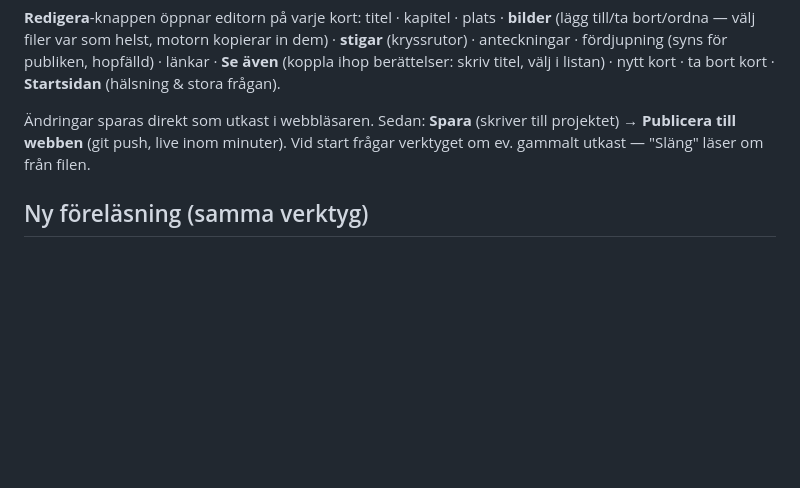
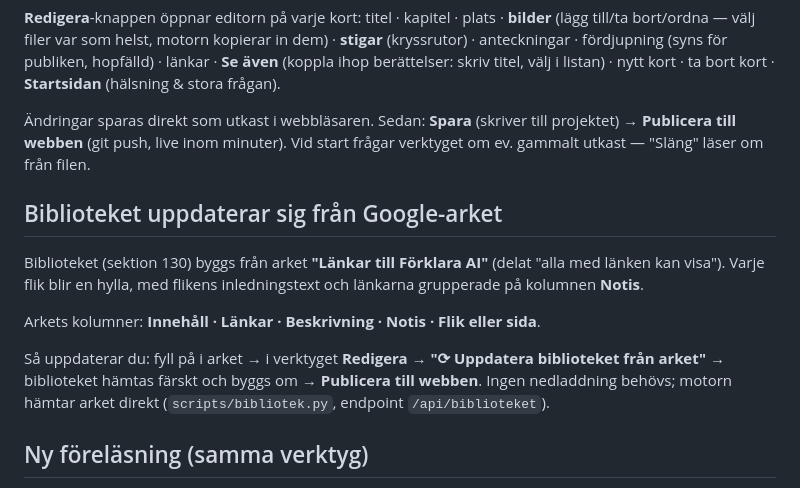
Before and after one commit to Annamalmberg2/forklara-ai, a Markdown page: README.md, the part around the change. Drawn GitHub-style; blank space fills up the shorter version.

Commit message:
README + minne: självuppdaterande bibliotek
Co-Authored-By: Claude Fable 5 <noreply@anthropic.com>

```diff
--- a/README.md
+++ b/README.md
@@ -63,6 +63,19 @@ berättelser: skriv titel, välj i listan) · nytt kort · ta bort kort ·
 live inom minuter). Vid start frågar verktyget om ev. gammalt utkast —
 "Släng" läser om från filen.
 
+## Biblioteket uppdaterar sig från Google-arket
+
+Biblioteket (sektion 130) byggs från arket **"Länkar till Förklara AI"**
+(delat "alla med länken kan visa"). Varje flik blir en hylla, med flikens
+inledningstext och länkarna grupperade på kolumnen **Notis**.
+
+Arkets kolumner: **Innehåll · Länkar · Beskrivning · Notis · Flik eller sida**.
+
+Så uppdaterar du: fyll på i arket → i verktyget **Redigera →
+"⟳ Uppdatera biblioteket från arket"** → biblioteket hämtas färskt och byggs
+om → **Publicera till webben**. Ingen nedladdning behövs; motorn hämtar arket
+direkt (`scripts/bibliotek.py`, endpoint `/api/biblioteket`).
+
 ## Ny föreläsning (samma verktyg)
 
 Kopiera `content/forklara-ai` → `content/min-forelasning`, byt innehåll,
```
